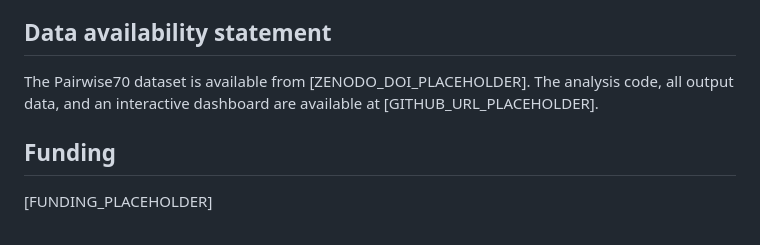
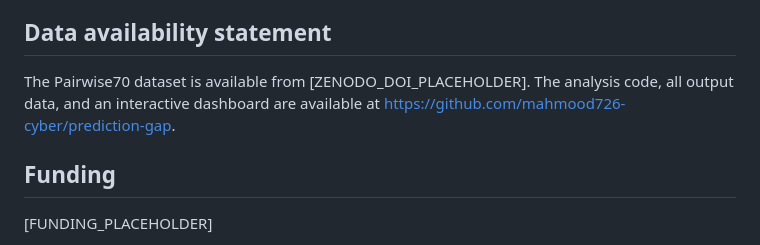
Before and after one commit to mahmood726-cyber/prediction-gap, a Markdown page: manuscript_bmj.md, the part around the change. Rendered like a GitHub page.

Commit message:
Fill GitHub repository URLs in manuscripts

```diff
--- a/manuscript_bmj.md
+++ b/manuscript_bmj.md
@@ -117,7 +117,7 @@ Prediction intervals include the null in 70% of Cochrane meta-analyses where the
 
 ## Data availability statement
 
-The Pairwise70 dataset is available from [ZENODO_DOI_PLACEHOLDER]. The analysis code, all output data, and an interactive dashboard are available at [GITHUB_URL_PLACEHOLDER].
+The Pairwise70 dataset is available from [ZENODO_DOI_PLACEHOLDER]. The analysis code, all output data, and an interactive dashboard are available at https://github.com/mahmood726-cyber/prediction-gap.
 
 ## Funding
 
```
